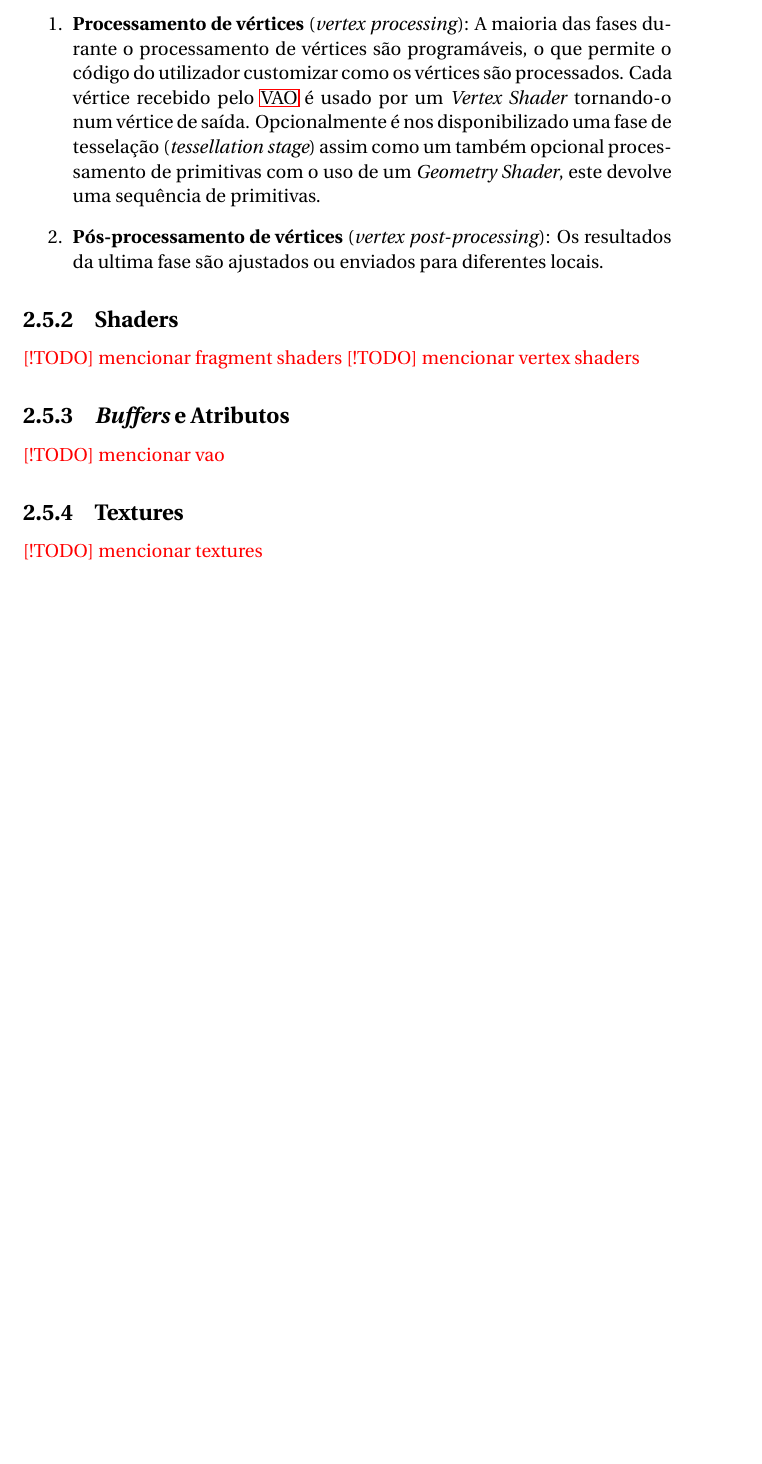
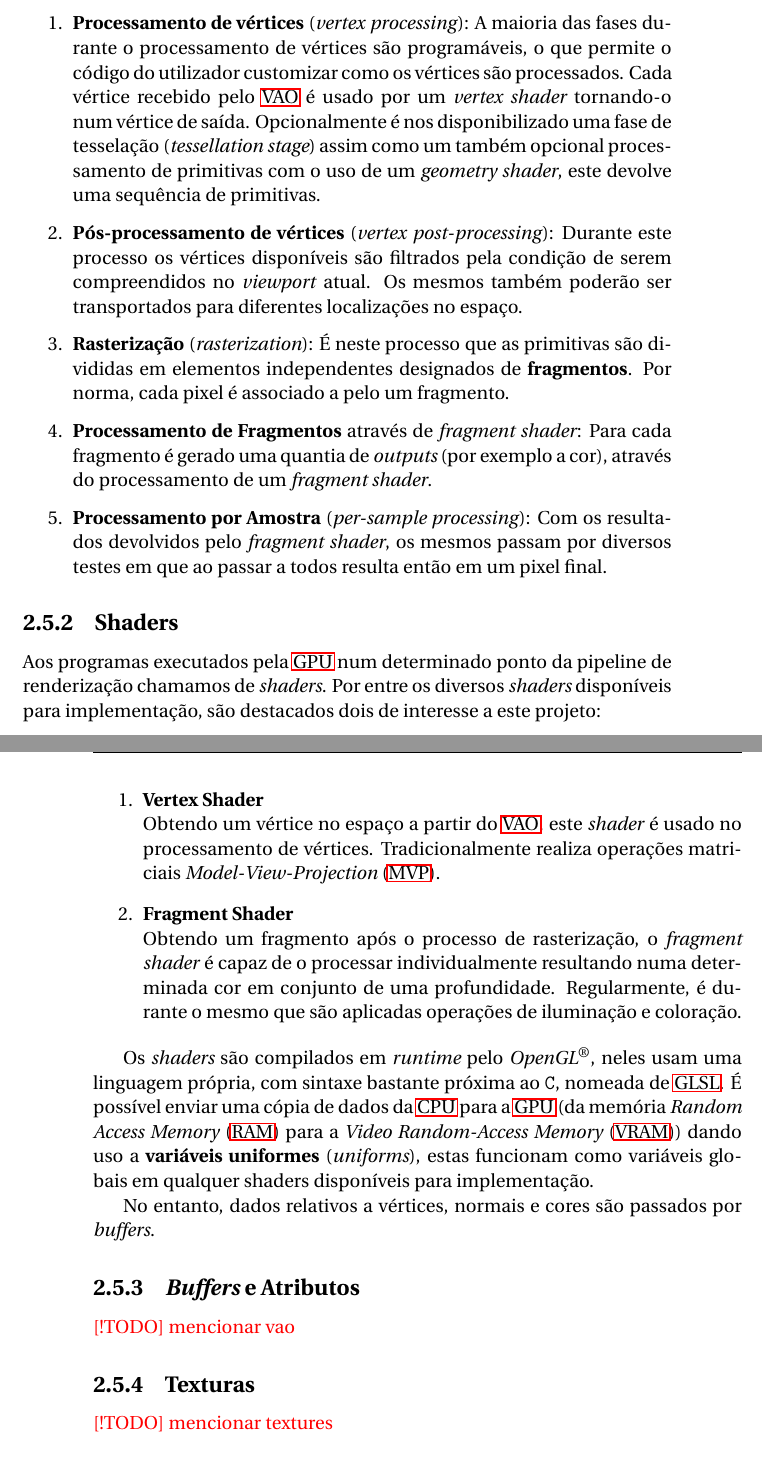
Before and after one commit to AshKetshup/CalcGL, a LaTeX book (doc/relatorio.tex, which reads doc/arte.tex): part of page 24 of 41 before the commit and two parts of pages 24 and 25 of 43 after it, the two joined at a grey line, cut so that both start at the same text, the shorter picture padded with empty space. Compiled offline with pdfLaTeX.

Commit message:
Extends OpenGL State of Art

```diff
--- a/doc/arte.tex
+++ b/doc/arte.tex
@@ -227,22 +227,39 @@ A ordem e as mencionadas fases são:
 \begin{enumerate}
     \item \textbf{Processamento de vértices} (\textit{vertex processing}):
     A maioria das fases durante o processamento de vértices são programáveis, o que permite o código do utilizador customizar como os vértices são processados.
-    Cada vértice recebido pelo \ac{VAO} é usado por um \textit{Vertex Shader} tornando-o num vértice de saída. Opcionalmente é nos disponibilizado uma fase de tesselação (\textit{tessellation stage}) assim como um também opcional processamento de primitivas com o uso de um \textit{Geometry Shader}, este devolve uma sequência de primitivas.
+    Cada vértice recebido pelo \ac{VAO} é usado por um \textit{vertex shader} tornando-o num vértice de saída. Opcionalmente é nos disponibilizado uma fase de tesselação (\textit{tessellation stage}) assim como um também opcional processamento de primitivas com o uso de um \textit{geometry shader}, este devolve uma sequência de primitivas.
 
     \item \textbf{Pós-processamento de vértices} (\textit{vertex post-processing}):
-    Os resultados da ultima fase são ajustados ou enviados para diferentes locais.
+    Durante este processo os vértices disponíveis são filtrados pela condição de serem compreendidos no \textit{viewport} atual. Os mesmos também poderão ser transportados para diferentes localizações no espaço.
+
+    \item \textbf{Rasterização} (\textit{rasterization}): É neste processo que as primitivas são divididas em elementos independentes designados de \textbf{fragmentos}. Por norma, cada pixel é associado a pelo um fragmento.
+
+    \item \textbf{Processamento de Fragmentos} através de \textit{fragment shader}: Para cada fragmento é gerado uma quantia de \textit{outputs} (por exemplo a cor), através do processamento de um \textit{fragment shader}.
+
+    \item \textbf{Processamento por Amostra} (\textit{per-sample processing}): Com os resultados devolvidos pelo \textit{fragment shader}, os mesmos passam por diversos testes em que ao passar a todos resulta então em um pixel final.
 \end{enumerate}
 
 \subsection{Shaders}
-\todo{mencionar fragment shaders}
-\todo{mencionar vertex shaders}
+Aos programas executados pela \ac{GPU} num determinado ponto da pipeline de renderização chamamos de \textit{shaders}. Por entre os diversos \textit{shaders} disponíveis para implementação, são destacados dois de interesse a este projeto:
 
+\begin{enumerate}
+    \item \textbf{Vertex Shader}\\
+    Obtendo um vértice no espaço a partir do \ac{VAO}, este \textit{shader} é usado no processamento de vértices. Tradicionalmente realiza operações matriciais \ac{MVP}.
+
+    \item \textbf{Fragment Shader}\\
+    Obtendo um fragmento após o processo de rasterização, o \textit{fragment shader} é capaz de o processar individualmente resultando numa determinada cor em conjunto de uma profundidade. Regularmente, é durante o mesmo que são aplicadas operações de iluminação e coloração.
+\end{enumerate}
+
+Os \textit{shaders} são compilados em \textit{runtime} pelo \opengl, neles usam uma linguagem própria, com sintaxe bastante próxima ao \verb*|C|, nomeada de \ac{GLSL}.
+É possível enviar uma cópia de dados da \ac{CPU} para a \ac{GPU} (da memória \ac{RAM} para a \ac{VRAM}) dando uso a \textbf{variáveis uniformes} (\textit{uniforms}), estas funcionam como variáveis globais em qualquer shaders disponíveis para implementação.
+
+No entanto, dados relativos a vértices, normais e cores são passados por \textit{buffers}.
 
 \subsection{\emph{Buffers} e Atributos}
 \todo{mencionar vao}
 
 
-\subsection{Textures}
+\subsection{Texturas}
 \todo{mencionar textures}
 
 
```
Also changed, not shown: doc/acronimos.tex (+1 -0 lines).
